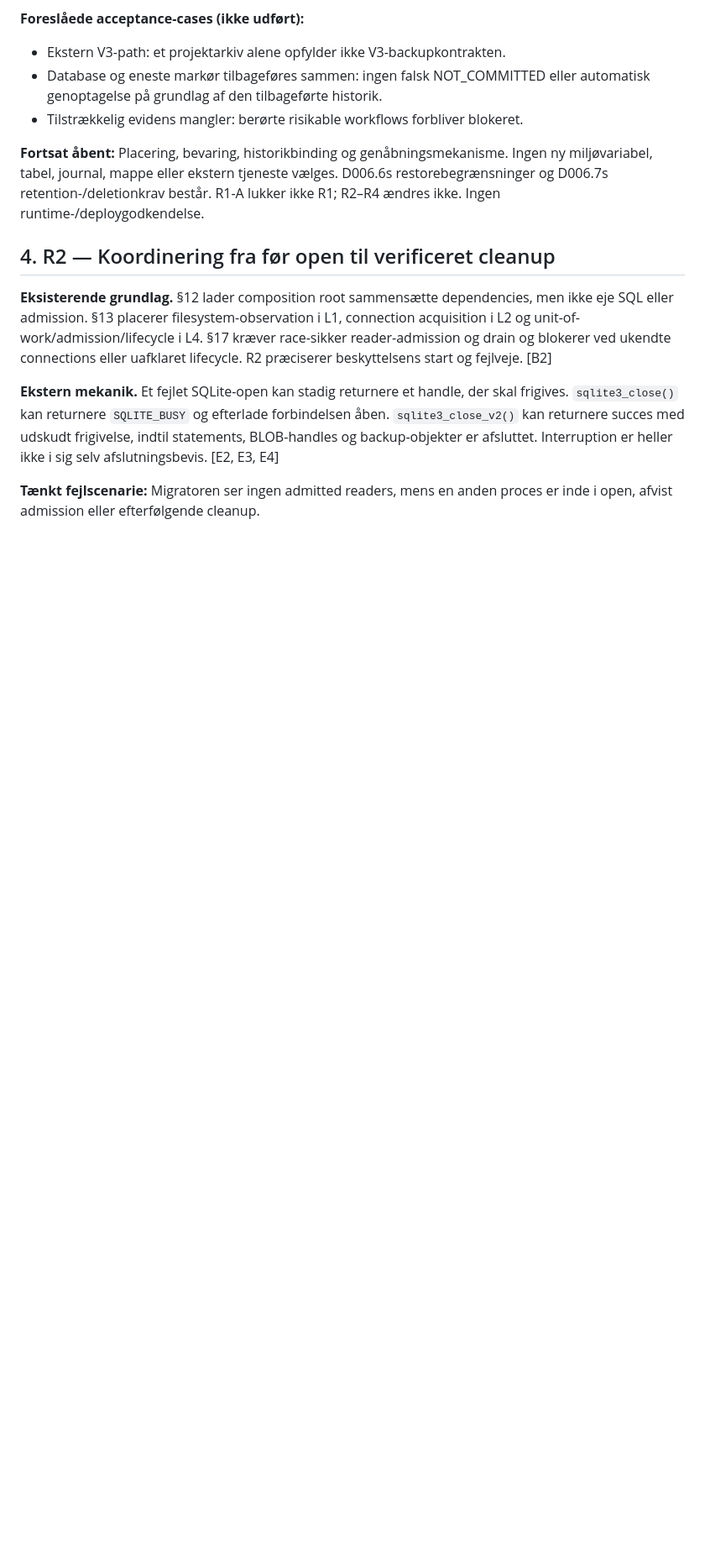
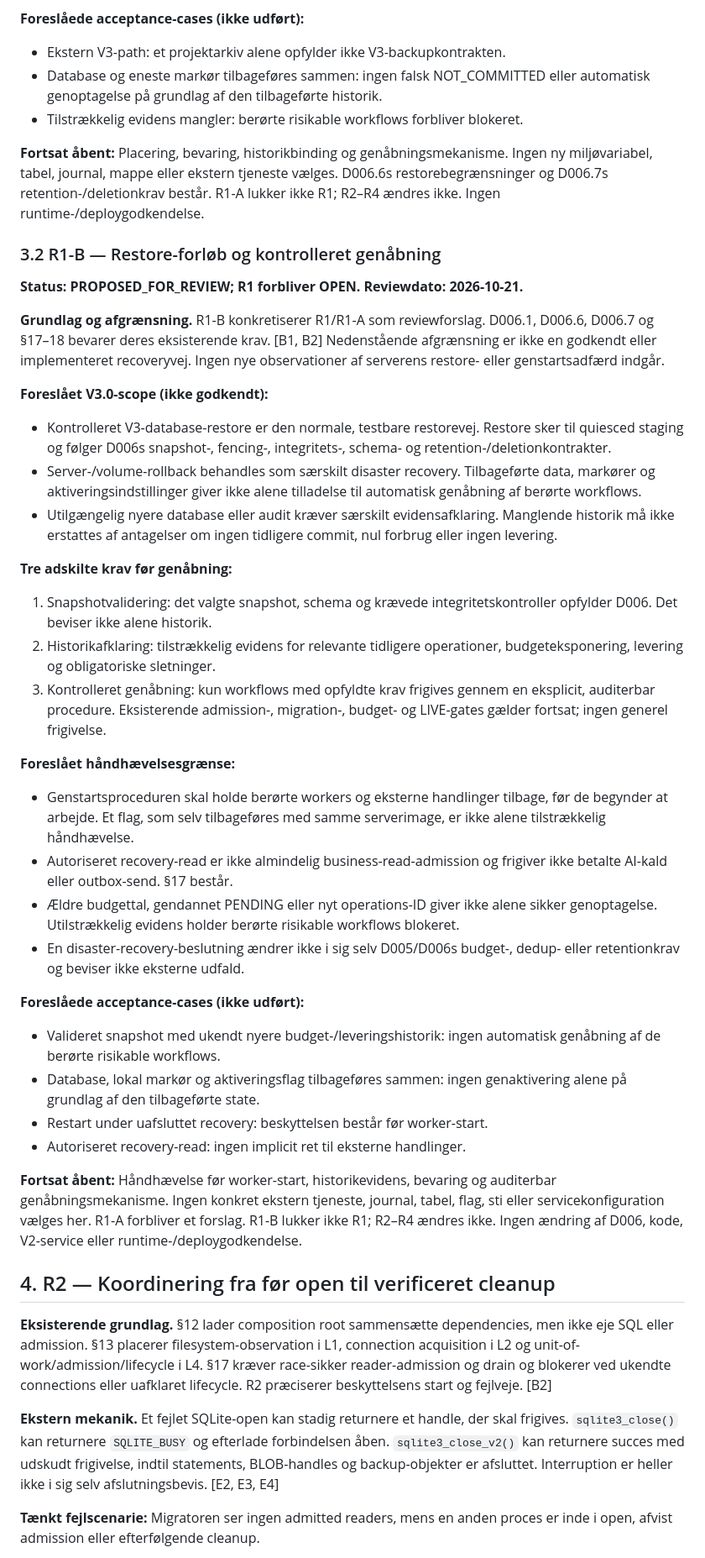
Before and after one commit to thomasthorvaldlund-ctrl/novo-ai-monitor, a Markdown page: docs/aureum_v3_database_admission_integration_review.md, the part around the change. Shown at 84% size. GitHub-like rendering; blank space fills up the shorter version.

Commit message:
Document proposed R1-B restore scope and controlled reopening

```diff
--- a/docs/aureum_v3_database_admission_integration_review.md
+++ b/docs/aureum_v3_database_admission_integration_review.md
@@ -152,6 +152,62 @@ databaseplacering, backupindhold og drift er ikke undersøgt i dette trin.
 Ingen ny miljøvariabel, tabel, journal, mappe eller ekstern tjeneste vælges.
 D006.6s restorebegrænsninger og D006.7s retention-/deletionkrav består.
 R1-A lukker ikke R1; R2–R4 ændres ikke. Ingen runtime-/deploygodkendelse.
+
+### 3.2 R1-B — Restore-forløb og kontrolleret genåbning
+
+**Status: PROPOSED_FOR_REVIEW; R1 forbliver OPEN.**
+**Reviewdato: 2026-10-21.**
+
+**Grundlag og afgrænsning.** R1-B konkretiserer R1/R1-A som reviewforslag.
+D006.1, D006.6, D006.7 og §17–18 bevarer deres eksisterende krav. [B1, B2]
+Nedenstående afgrænsning er ikke en godkendt eller implementeret recoveryvej.
+Ingen nye observationer af serverens restore- eller genstartsadfærd indgår.
+
+**Foreslået V3.0-scope (ikke godkendt):**
+- Kontrolleret V3-database-restore er den normale, testbare restorevej.
+  Restore sker til quiesced staging og følger D006s snapshot-, fencing-,
+  integritets-, schema- og retention-/deletionkontrakter.
+- Server-/volume-rollback behandles som særskilt disaster recovery.
+  Tilbageførte data, markører og aktiveringsindstillinger giver ikke alene
+  tilladelse til automatisk genåbning af berørte workflows.
+- Utilgængelig nyere database eller audit kræver særskilt evidensafklaring.
+  Manglende historik må ikke erstattes af antagelser om ingen tidligere
+  commit, nul forbrug eller ingen levering.
+
+**Tre adskilte krav før genåbning:**
+1. Snapshotvalidering: det valgte snapshot, schema og krævede
+   integritetskontroller opfylder D006. Det beviser ikke alene historik.
+2. Historikafklaring: tilstrækkelig evidens for relevante tidligere
+   operationer, budgeteksponering, levering og obligatoriske sletninger.
+3. Kontrolleret genåbning: kun workflows med opfyldte krav frigives gennem
+   en eksplicit, auditerbar procedure. Eksisterende admission-, migration-,
+   budget- og LIVE-gates gælder fortsat; ingen generel frigivelse.
+
+**Foreslået håndhævelsesgrænse:**
+- Genstartsproceduren skal holde berørte workers og eksterne handlinger
+  tilbage, før de begynder at arbejde. Et flag, som selv tilbageføres med
+  samme serverimage, er ikke alene tilstrækkelig håndhævelse.
+- Autoriseret recovery-read er ikke almindelig business-read-admission
+  og frigiver ikke betalte AI-kald eller outbox-send. §17 består.
+- Ældre budgettal, gendannet PENDING eller nyt operations-ID giver ikke
+  alene sikker genoptagelse. Utilstrækkelig evidens holder berørte
+  risikable workflows blokeret.
+- En disaster-recovery-beslutning ændrer ikke i sig selv D005/D006s
+  budget-, dedup- eller retentionkrav og beviser ikke eksterne udfald.
+
+**Foreslåede acceptance-cases (ikke udført):**
+- Valideret snapshot med ukendt nyere budget-/leveringshistorik:
+  ingen automatisk genåbning af de berørte risikable workflows.
+- Database, lokal markør og aktiveringsflag tilbageføres sammen:
+  ingen genaktivering alene på grundlag af den tilbageførte state.
+- Restart under uafsluttet recovery: beskyttelsen består før worker-start.
+- Autoriseret recovery-read: ingen implicit ret til eksterne handlinger.
+
+**Fortsat åbent:** Håndhævelse før worker-start, historikevidens,
+bevaring og auditerbar genåbningsmekanisme. Ingen konkret ekstern tjeneste,
+journal, tabel, flag, sti eller servicekonfiguration vælges her.
+R1-A forbliver et forslag. R1-B lukker ikke R1; R2–R4 ændres ikke.
+Ingen ændring af D006, kode, V2-service eller runtime-/deploygodkendelse.
 
 ## 4. R2 — Koordinering fra før open til verificeret cleanup
 
```
